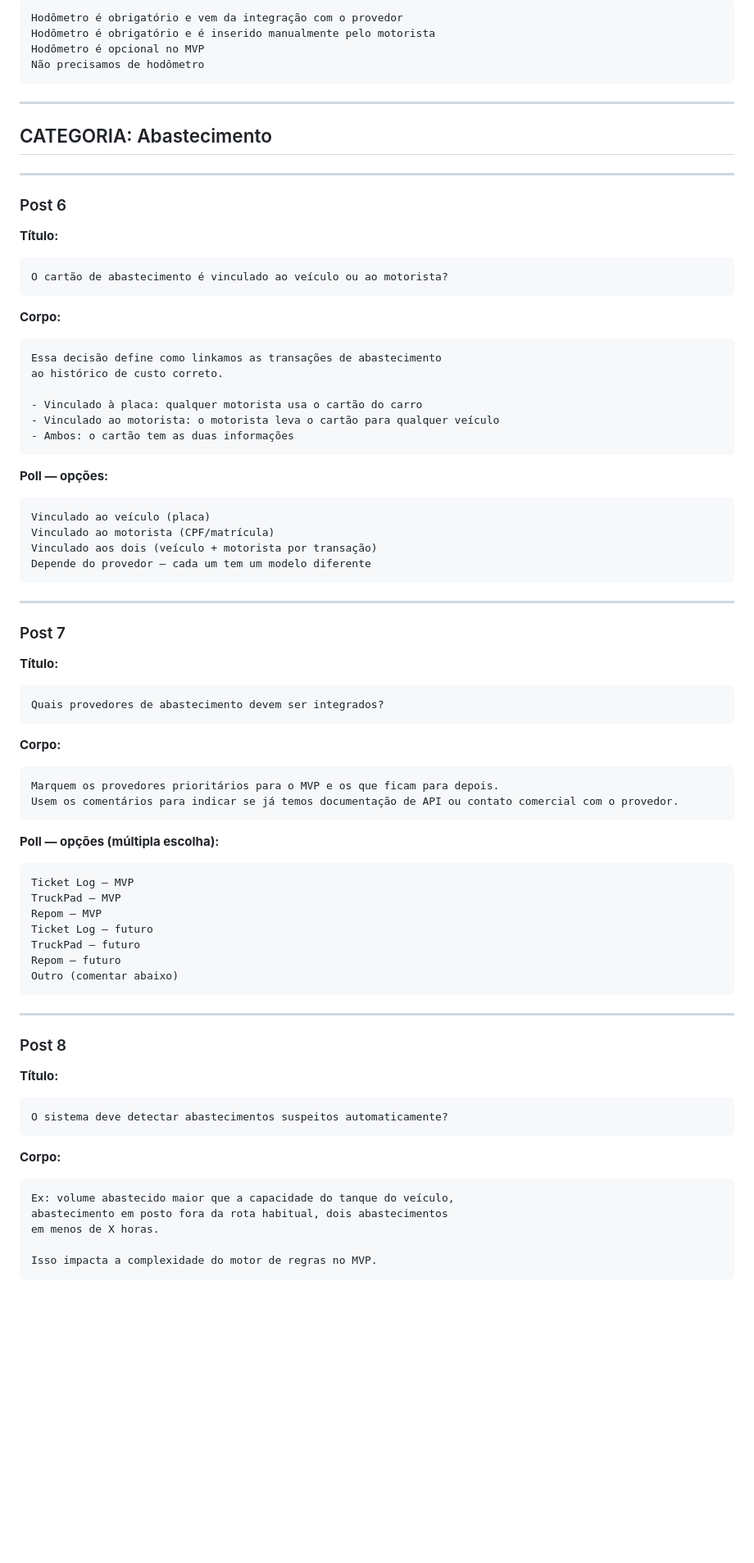
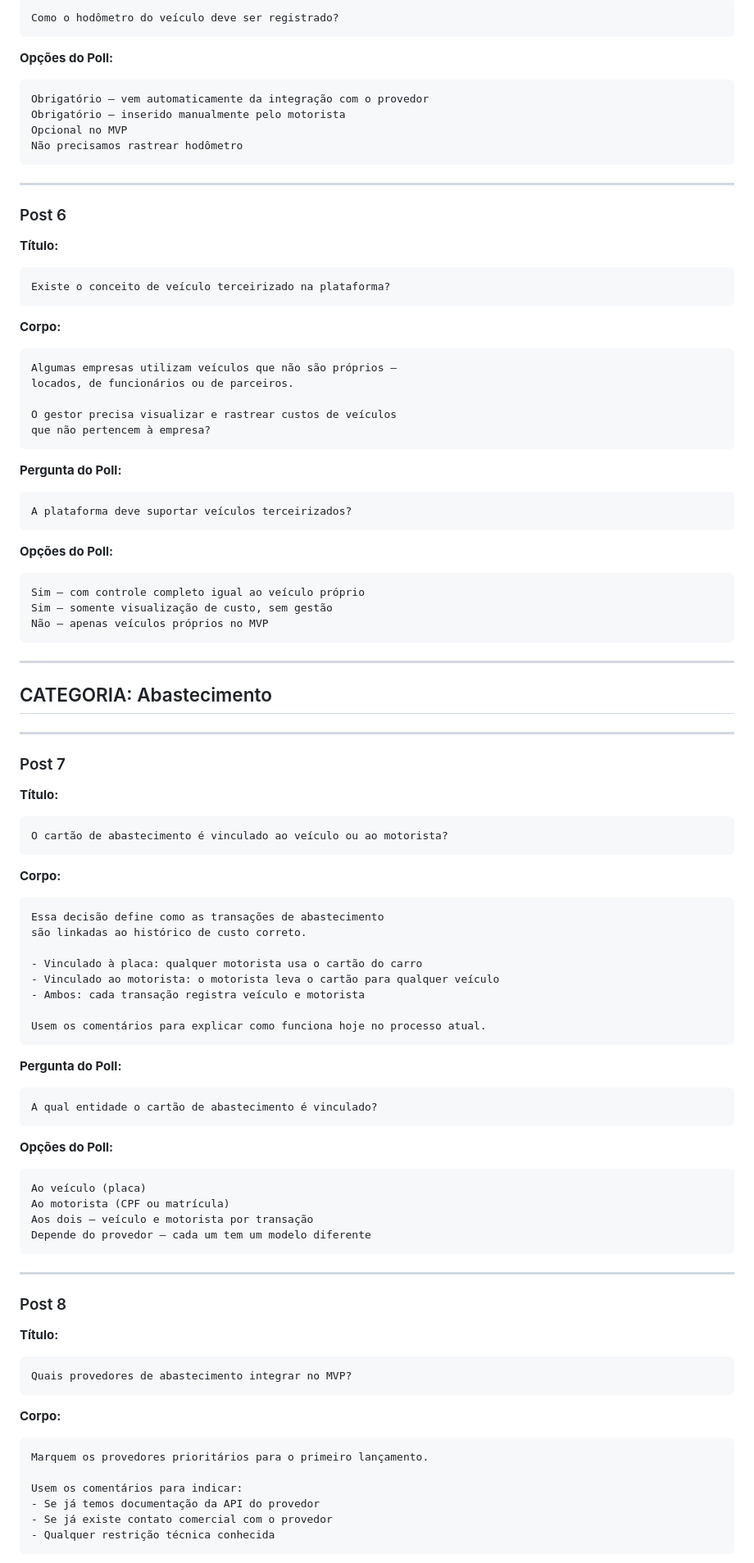
Before and after one commit to ffkdholding/.github, a Markdown page: docs/discussions/levantamento-easyfleet.md, the part around one of its changes. Shown at 82% size. Drawn GitHub-style; blank space fills up the shorter version.

````diff
--- a/docs/discussions/levantamento-easyfleet.md
+++ b/docs/discussions/levantamento-easyfleet.md
@@ -145,8 +178,43 @@ Votem na importância do hodômetro:
 ```
-Hodômetro é obrigatório e vem da integração com o provedor
-Hodômetro é obrigatório e é inserido manualmente pelo motorista
-Hodômetro é opcional no MVP
-Não precisamos de hodômetro
+Como o hodômetro do veículo deve ser registrado?
+```
+
+**Opções do Poll:**
+```
+Obrigatório — vem automaticamente da integração com o provedor
+Obrigatório — inserido manualmente pelo motorista
+Opcional no MVP
+Não precisamos rastrear hodômetro
+```
+
+---
+
+### Post 6
+
+**Título:**
+```
+Existe o conceito de veículo terceirizado na plataforma?
+```
+
+**Corpo:**
+```
+Algumas empresas utilizam veículos que não são próprios —
+locados, de funcionários ou de parceiros.
+
+O gestor precisa visualizar e rastrear custos de veículos
+que não pertencem à empresa?
+```
+
+**Pergunta do Poll:**
+```
+A plataforma deve suportar veículos terceirizados?
+```
+
+**Opções do Poll:**
+```
+Sim — com controle completo igual ao veículo próprio
+Sim — somente visualização de custo, sem gestão
+Não — apenas veículos próprios no MVP
 ```
 
 ---
@@ -155,7 +223,7 @@ Não precisamos de hodômetro
 
 ---
 
-### Post 6
+### Post 7
 
 **Título:**
 ```
@@ -164,46 +232,27 @@ O cartão de abastecimento é vinculado ao veículo ou ao motorista?
 
 **Corpo:**
 ```
-Essa decisão define como linkamos as transações de abastecimento
-ao histórico de custo correto.
+Essa decisão define como as transações de abastecimento
+são linkadas ao histórico de custo correto.
 
 - Vinculado à placa: qualquer motorista usa o cartão do carro
 - Vinculado ao motorista: o motorista leva o cartão para qualquer veículo
-- Ambos: o cartão tem as duas informações
+- Ambos: cada transação registra veículo e motorista
+
+Usem os comentários para explicar como funciona hoje no processo atual.
 ```
 
-**Poll — opções:**
+**Pergunta do Poll:**
 ```
-Vinculado ao veículo (placa)
-Vinculado ao motorista (CPF/matrícula)
-Vinculado aos dois (veículo + motorista por transação)
-Depende do provedor — cada um tem um modelo diferente
+A qual entidade o cartão de abastecimento é vinculado?
 ```
 
----
-
-### Post 7
-
-**Título:**
+**Opções do Poll:**
 ```
-Quais provedores de abastecimento devem ser integrados?
-```
-
-**Corpo:**
-```
-Marquem os provedores prioritários para o MVP e os que ficam para depois.
-Usem os comentários para indicar se já temos documentação de API ou contato comercial com o provedor.
-```
-
-**Poll — opções (múltipla escolha):**
-```
-Ticket Log — MVP
-TruckPad — MVP
-Repom — MVP
-Ticket Log — futuro
-TruckPad — futuro
-Repom — futuro
-Outro (comentar abaixo)
+Ao veículo (placa)
+Ao motorista (CPF ou matrícula)
+Aos dois — veículo e motorista por transação
+Depende do provedor — cada um tem um modelo diferente
 ```
 
 ---
@@ -212,15 +261,16 @@ Outro (comentar abaixo)
 
 **Título:**
 ```
-O sistema deve detectar abastecimentos suspeitos automaticamente?
+Quais provedores de abastecimento integrar no MVP?
 ```
 
 **Corpo:**
 ```
-Ex: volume abastecido maior que a capacidade do tanque do veículo,
-abastecimento em posto fora da rota habitual, dois abastecimentos
-em menos de X horas.
+Marquem os provedores prioritários para o primeiro lançamento.
 
-Isso impacta a complexidade do motor de regras no MVP.
+Usem os comentários para indicar:
+- Se já temos documentação da API do provedor
+- Se já existe contato comercial com o provedor
+- Qualquer restrição técnica conhecida
 ```
 
````
Also changed, not shown: other parts of docs/discussions/levantamento-easyfleet.md (+262 -100 lines).
